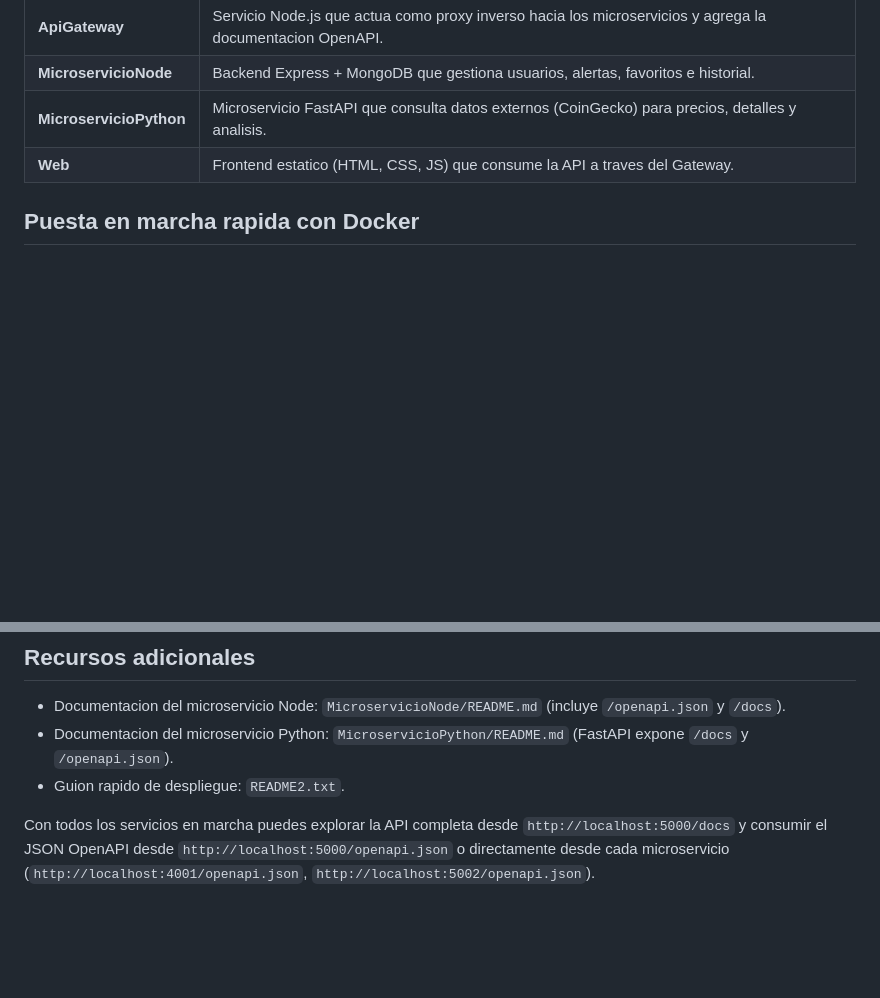
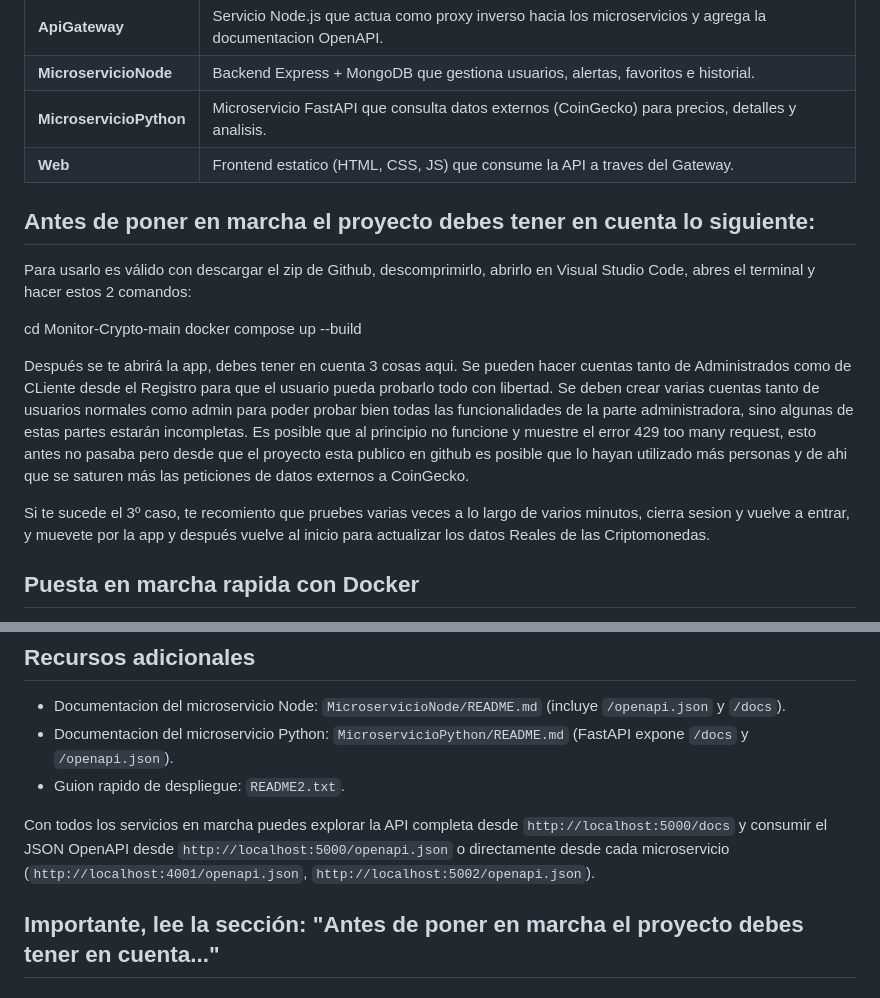
Before and after one commit to Jorgeeeee1234/Monitor-Crypto, a Markdown page: README.md, 2 parts joined by grey strips. Rendered like a GitHub page; blank space fills up the shorter version.

Commit message:
Cambios readme

```diff
--- a/README.md
+++ b/README.md
@@ -13,6 +13,20 @@ El repositorio se organiza en cuatro carpetas principales:
 | **MicroservicioNode** | Backend Express + MongoDB que gestiona usuarios, alertas, favoritos e historial. |
 | **MicroservicioPython** | Microservicio FastAPI que consulta datos externos (CoinGecko) para precios, detalles y analisis. |
 | **Web** | Frontend estatico (HTML, CSS, JS) que consume la API a traves del Gateway. |
+
+## Antes de poner en marcha el proyecto debes tener en cuenta lo siguiente:
+Para usarlo es válido con descargar el zip de Github, descomprimirlo, abrirlo en Visual Studio Code, abres el terminal
+y hacer estos 2 comandos:
+
+cd Monitor-Crypto-main
+docker compose up --build
+
+Después se te abrirá la app, debes tener en cuenta 3 cosas aqui.
+Se pueden hacer cuentas tanto de Administrados como de CLiente desde el Registro para que el usuario pueda probarlo todo con libertad.
+Se deben crear varias cuentas tanto de usuarios normales como admin para poder probar bien todas las funcionalidades de la parte administradora, sino algunas de estas partes estarán incompletas.
+Es posible que al principio no funcione y muestre el error 429 too many request, esto antes no pasaba pero desde que el proyecto esta publico en github es posible que lo hayan utilizado más personas y de ahi que se saturen más las peticiones de datos externos a CoinGecko.
+
+Si te sucede el 3º caso, te recomiento que pruebes varias veces a lo largo de varios minutos, cierra sesion y vuelve a entrar, y muevete por la app y después vuelve al inicio para actualizar los datos Reales de las Criptomonedas.
 
 ## Puesta en marcha rapida con Docker
 
@@ -77,3 +91,6 @@ Si prefieres arrancar cada componente manualmente:
 - Guion rapido de despliegue: `README2.txt`.
 
 Con todos los servicios en marcha puedes explorar la API completa desde `http://localhost:5000/docs` y consumir el JSON OpenAPI desde `http://localhost:5000/openapi.json` o directamente desde cada microservicio (`http://localhost:4001/openapi.json`, `http://localhost:5002/openapi.json`).
+
+
+## Importante, lee la sección: "Antes de poner en marcha el proyecto debes tener en cuenta..."
```
